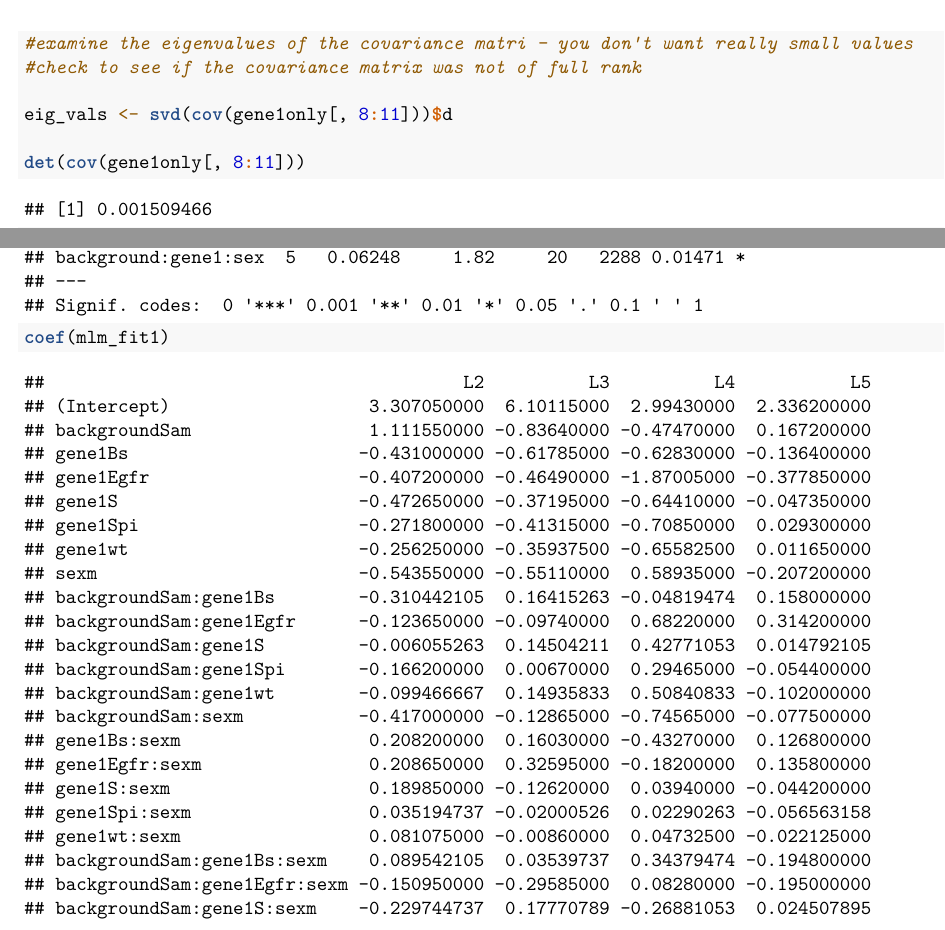
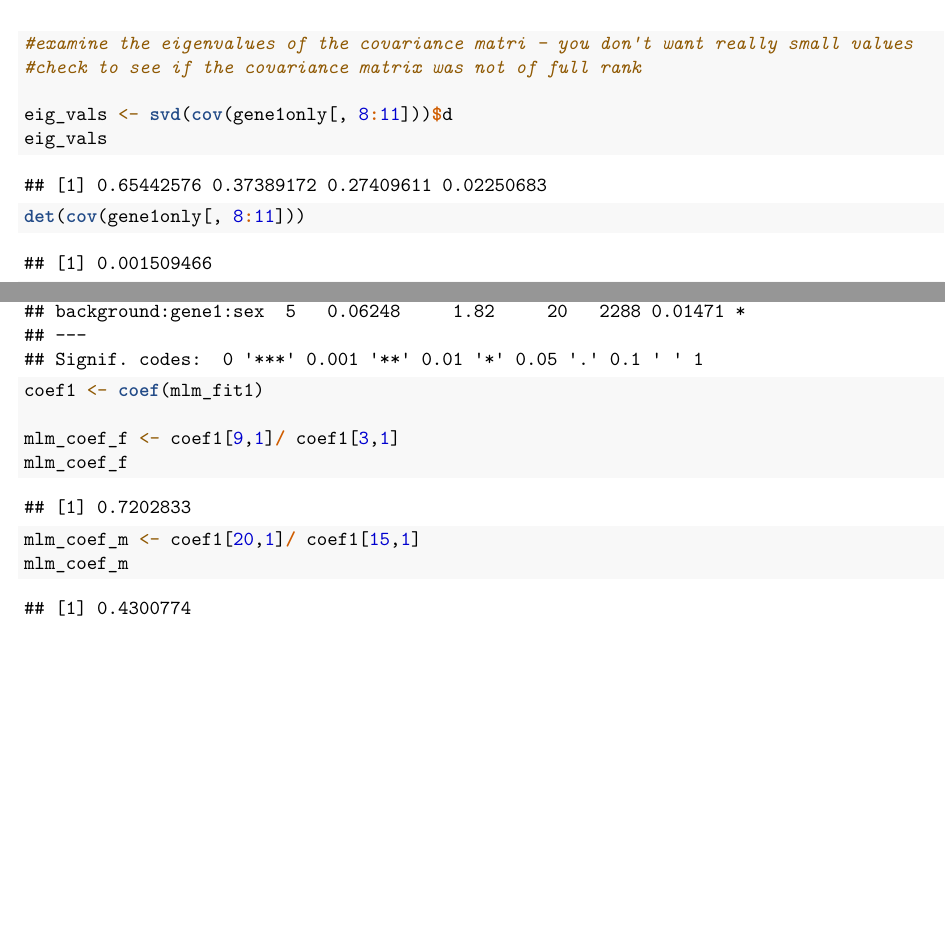
Before and after one commit to darcyh13/QMEE, an R Markdown document (Projects/Vein_Epistasis/Final project QMEE.Rmd): two parts of pages 22 and 23 of 24 before the commit and two parts of pages 22 and 23 of 23 after it, joined at a grey line, cut so that both start at the same text, the shorter picture padded with empty space. Rendered offline with R 4.5, knitr and Pandoc, then LaTeX, with nearby package versions; some code elsewhere in the file could not run offline.

Commit message:
Update Final project QMEE.Rmd

````diff
--- a/Projects/Vein_Epistasis/Final project QMEE.Rmd
+++ b/Projects/Vein_Epistasis/Final project QMEE.Rmd
@@ -215,8 +216,14 @@ emmip(lmm1_L5s, sex ~ background|gene1, CIs = T)
 
 ```
 
+```{r bootie}
+
+```
+
+
 ##Mixed Model Approach
 ```{r mixed model}
+
 
 ```
 
@@ -237,6 +244,7 @@ pairs(gene1only[, 8:11],
       pch = ".", gap = 0)
 
 
+library(car)
 scatterplotMatrix( ~ L2s + L3s + L4s + L5s | interaction(gene1, background),
                    ellipse = TRUE, data = gene1only, gap = 0,
                    plot.points = T, pch = 20, cex  = 0.5)
@@ -245,7 +253,7 @@ scatterplotMatrix( ~ L2s + L3s + L4s + L5s | interaction(gene1, background),
 #check to see if the covariance matrix was not of full rank
 
 eig_vals <- svd(cov(gene1only[, 8:11]))$d
-
+eig_vals
 det(cov(gene1only[, 8:11]))
 
 mlm_fit1 <- lm(as.matrix(gene1only[,8:11]) ~ background*gene1*sex, data = gene1only)
@@ -258,5 +266,12 @@ summary(manova(mlm_fit1),
 
 Anova(mlm_fit1)
 
-coef(mlm_fit1)
+coef1 <- coef(mlm_fit1)
+
+mlm_coef_f <- coef1[9,1]/ coef1[3,1]
+mlm_coef_f
+
+mlm_coef_m <- coef1[20,1]/ coef1[15,1]
+mlm_coef_m
+
 ```
````
Also changed, not shown: Projects/Vein_Epistasis/Final project QMEE.Rmd (1 more changed lines).
